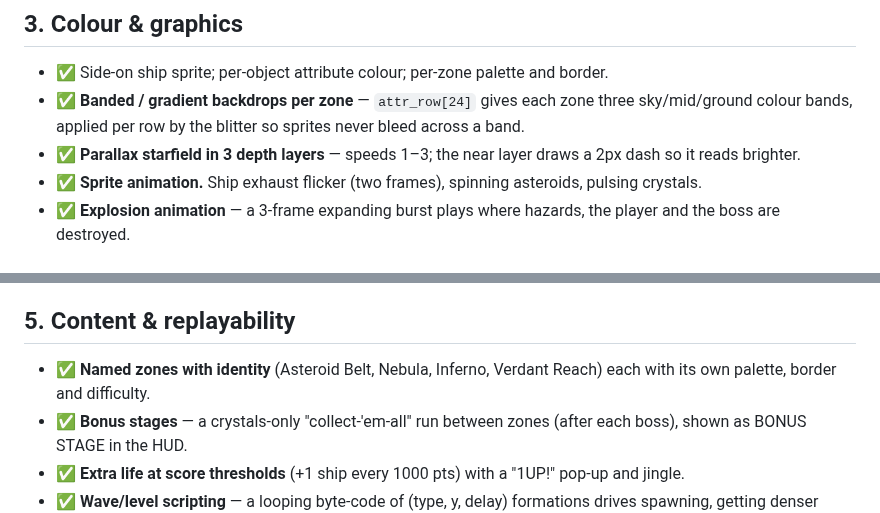
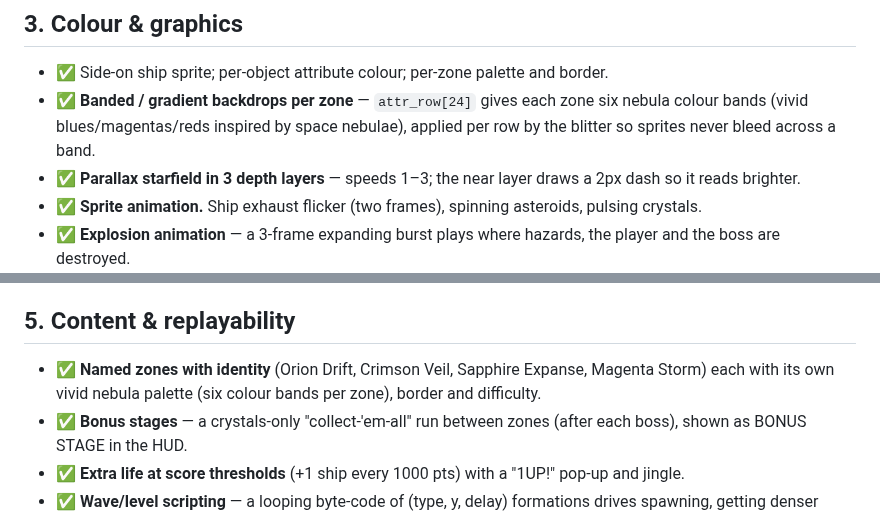
Before and after one commit to cosmindxu/hc91emu, a Markdown page: game/ROADMAP.md, 2 parts joined by grey strips. GitHub-like rendering.

Commit message:
STELLAR DRIFT: vivid nebula-inspired zone palettes
Give each zone a richer, more varied colour scheme inspired by space
nebulae: six attribute bands per zone (blues, magentas, reds) instead of
three, a shimmering power-up ink cycle, and renamed zones (Orion Drift,
Crimson Veil, Sapphire Expanse, Magenta Storm).

Fix a latent IX-clobber bug exposed by the new palette: set_attr_block
used IX as its working pointer and returned without restoring it, so the
object loop's per-entry IX was corrupted after each color/uncolor call.
With the old palette the stray writes landed harmlessly; with the new
band attributes they wiped the top-left HUD cells (score and zone name).
set_attr_block now preserves the caller's IX. Also clear the explosion
array in zero_objects (was uninitialised).

Co-Authored-By: Claude Opus 4.8 <noreply@anthropic.com>
Claude-Session: https://claude.ai/code/session_01YcS6gX2PfXm6YxFWXegWTC

```diff
--- a/game/ROADMAP.md
+++ b/game/ROADMAP.md
@@ -46,8 +46,9 @@ Status legend: ✅ done · ◐ partial · ☐ todo
 - ✅ Side-on ship sprite; per-object attribute colour; per-zone palette
   and border.
 - ✅ **Banded / gradient backdrops per zone** — `attr_row[24]` gives each
-  zone three sky/mid/ground colour bands, applied per row by the blitter
-  so sprites never bleed across a band.
+  zone six nebula colour bands (vivid blues/magentas/reds inspired by space
+  nebulae), applied per row by the blitter so sprites never bleed across a
+  band.
 - ✅ **Parallax starfield in 3 depth layers** — speeds 1–3; the near layer
   draws a 2px dash so it reads brighter.
 - ✅ **Sprite animation.** Ship exhaust flicker (two frames), spinning
@@ -80,8 +81,9 @@ Status legend: ✅ done · ◐ partial · ☐ todo
 
 ## 5. Content & replayability
 
-- ✅ **Named zones with identity** (Asteroid Belt, Nebula, Inferno,
-  Verdant Reach) each with its own palette, border and difficulty.
+- ✅ **Named zones with identity** (Orion Drift, Crimson Veil, Sapphire
+  Expanse, Magenta Storm) each with its own vivid nebula palette (six
+  colour bands per zone), border and difficulty.
 - ✅ **Bonus stages** — a crystals-only "collect-'em-all" run between
   zones (after each boss), shown as BONUS STAGE in the HUD.
 - ✅ **Extra life at score thresholds** (+1 ship every 1000 pts) with a
```
Also changed, not shown: game/README.md (+3 -2 lines), game/docs/play.png, 1 other file.
